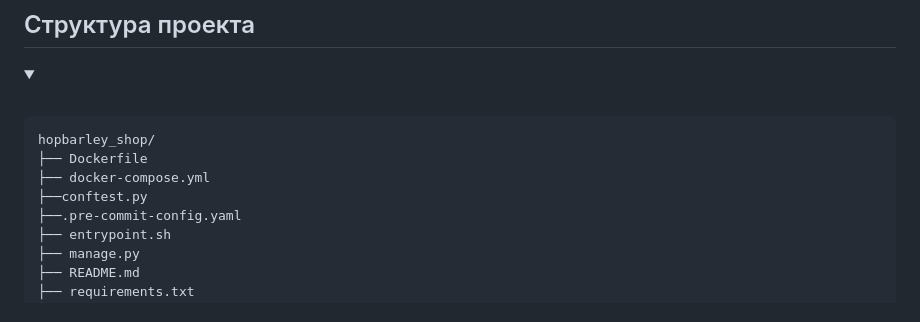
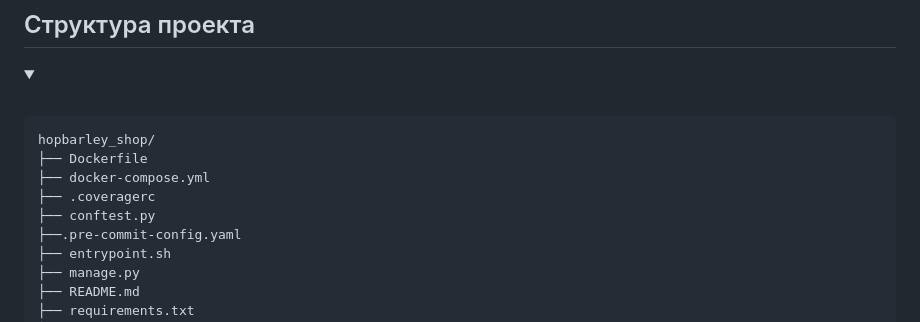
Before and after one commit to kyznetsovserega/hopbarley_shop, a Markdown page: README.md, the part around the change. Drawn GitHub-style; folded sections open.

Commit message:
Add .coveragerc to project structure in README

```diff
--- a/README.md
+++ b/README.md
@@ -411,7 +411,8 @@ query {
 hopbarley_shop/
 ├── Dockerfile
 ├── docker-compose.yml
-├──conftest.py
+├── .coveragerc
+├── conftest.py
 ├──.pre-commit-config.yaml
 ├── entrypoint.sh
 ├── manage.py
```
